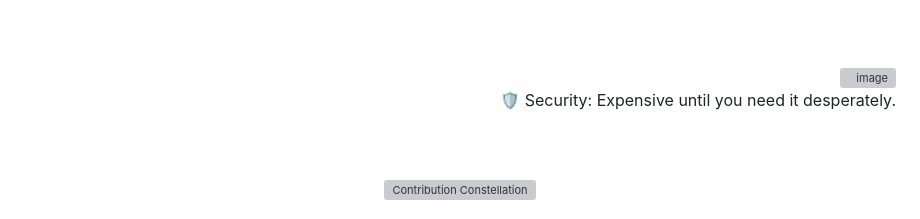
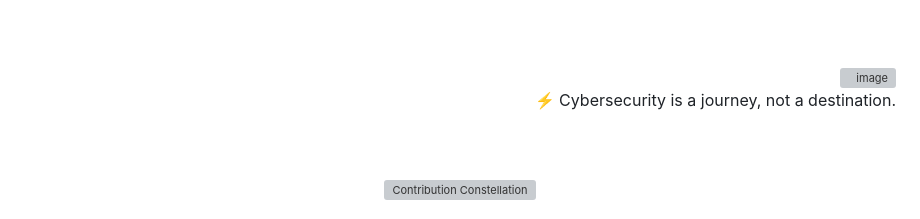
Before and after one commit to 0xSaikat/0xSaikat, a Markdown page: README.md, the part around the change. Rendered like a GitHub page; grey boxes are pictures that could not be loaded.

Commit message:
🔄 Daily Wisdom: ⚡ Cybersecurity is a journey, not a destination.

```diff
--- a/README.md
+++ b/README.md
@@ -163,7 +163,7 @@ Hello, I’m Sakil Hasan Saikat, a dedicated Cybersecurity Researcher and Securi
     <img src="https://avatars.githubusercontent.com/u/72136146?s=400&u=3eaa132c43ebe24c797e74687c7a54793bd25a81&v=4" align="right" width="50" height="50" alt="image" style="margin-bottom: 20px; margin-top: 20px; border-radius: 50%;"/>
   </a>
   <p id="random-quote" style="font-size: 18px; font-weight: bold; color: #00FF00; font-family: 'Courier New', monospace; margin-bottom: 20px;">
-    🛡️ Security: Expensive until you need it desperately.
+    ⚡ Cybersecurity is a journey, not a destination.
   </p>
 </div>
 
```
